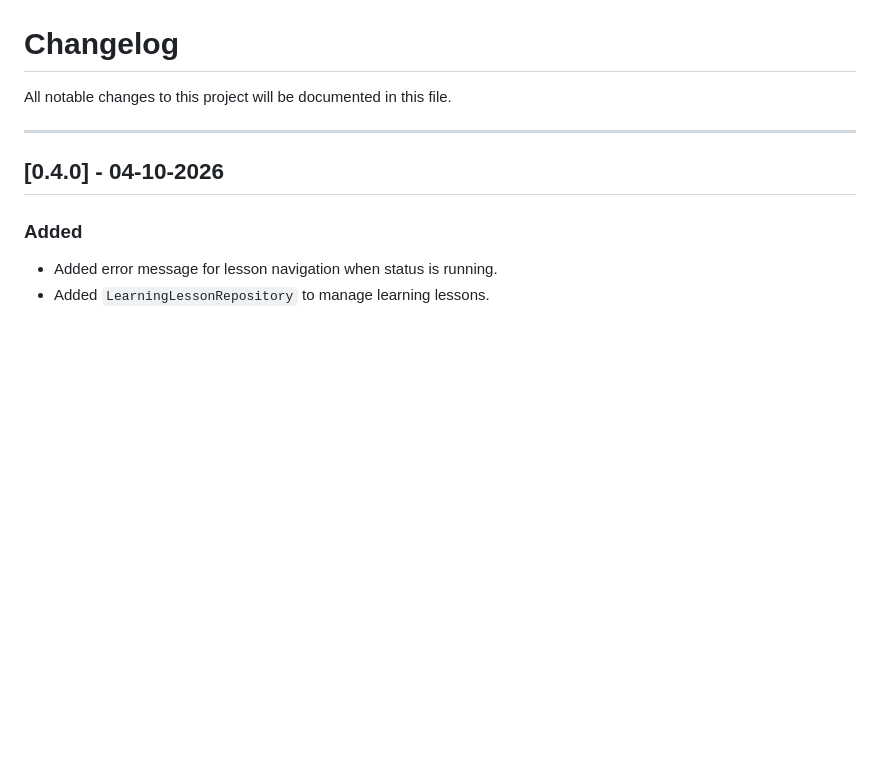
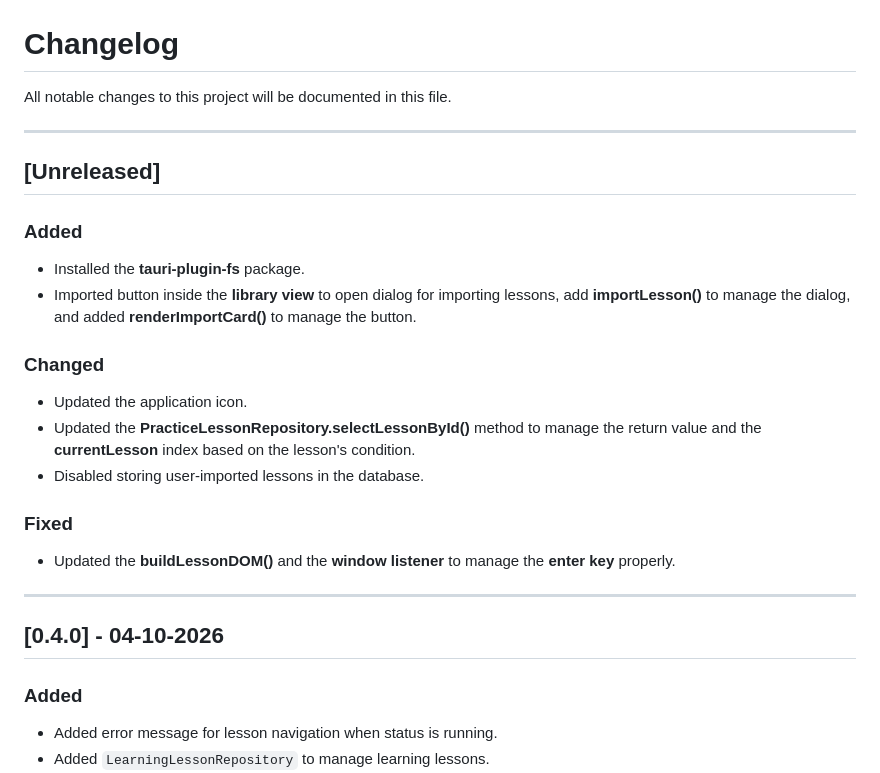
Before and after one commit to teymuri-alireza/typehard, a Markdown page: CHANGELOG.md, the part around the change. GitHub-like rendering; blank space fills up the shorter version.

Commit message:
docs(changelog): document new icon, user-imported lessons, and managing enter key

```diff
--- a/CHANGELOG.md
+++ b/CHANGELOG.md
@@ -1,6 +1,25 @@
 # Changelog
 
 All notable changes to this project will be documented in this file.
+
+---
+
+## [Unreleased]
+
+### Added
+
+- Installed the **tauri-plugin-fs** package.
+- Imported button inside the **library view** to open dialog for importing  lessons, add **importLesson()** to manage the dialog, and added **renderImportCard()** to manage the button.
+
+### Changed
+
+- Updated the application icon.
+- Updated the **PracticeLessonRepository.selectLessonById()** method to manage the return value and the **currentLesson** index based on the lesson's condition.
+- Disabled storing user-imported lessons in the database.
+
+### Fixed
+
+- Updated the **buildLessonDOM()** and the **window listener** to manage the **enter key** properly.
 
 ---
 
```
